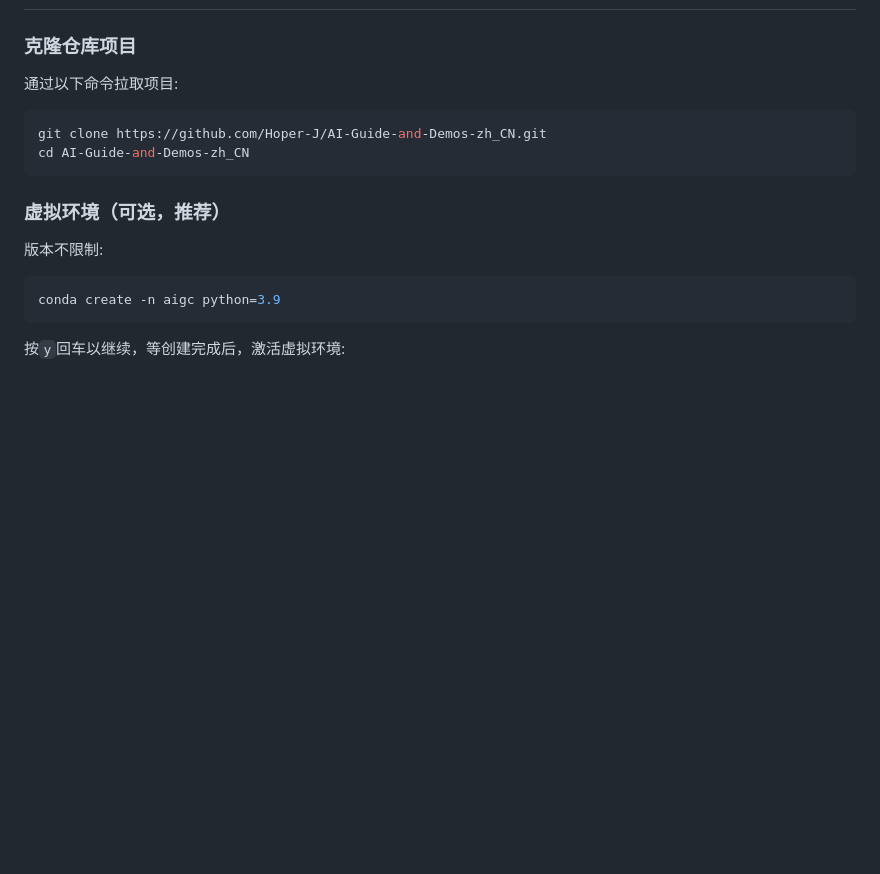
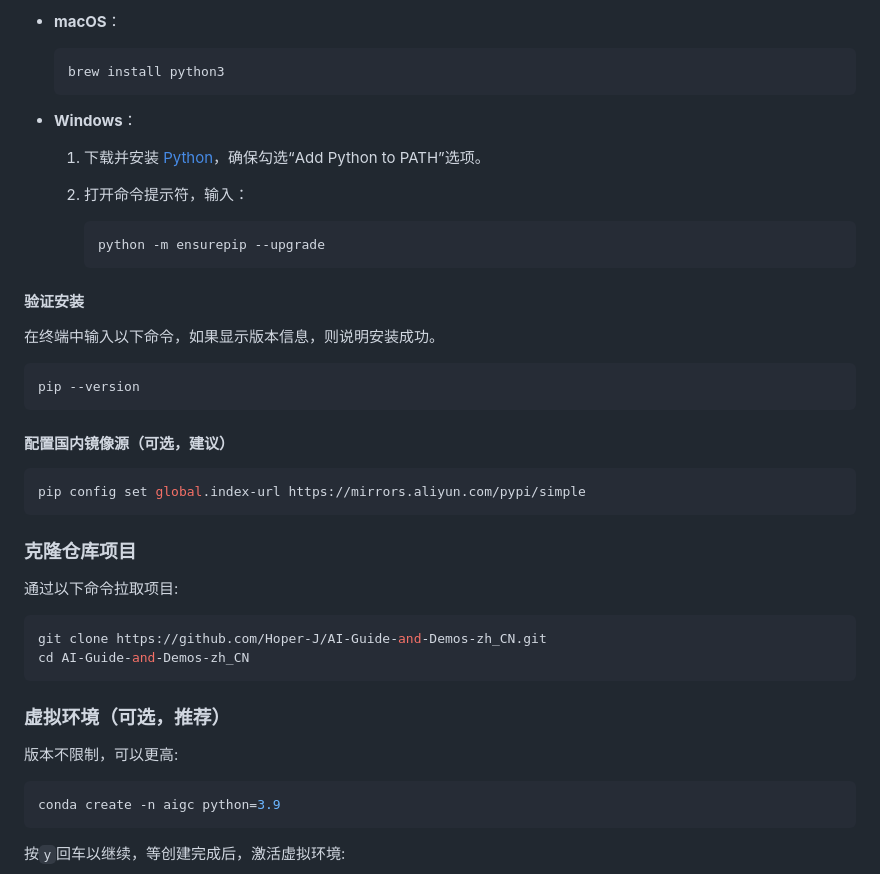
Before and after one commit to Hoper-J/AI-Guide-and-Demos-zh_CN, a Markdown page: README.md, the part around one of its changes. Drawn GitHub-style; blank space fills up the shorter version.

Commit message:
⚙️  更新 README：添加基础环境配置的安装引导（Git, Wget, Curl, Conda, pip）

````diff
--- a/README.md
+++ b/README.md
@@ -142,3 +276,33 @@
+- **macOS**：
+
+  ```bash
+  brew install python3
+  ```
+
+- **Windows**：
+
+  1. 下载并安装 [Python](https://www.python.org/downloads/windows/)，确保勾选“Add Python to PATH”选项。
+
+  2. 打开命令提示符，输入：
+
+     ```bash
+     python -m ensurepip --upgrade
+     ```
+
+#### 验证安装
+
+在终端中输入以下命令，如果显示版本信息，则说明安装成功。
+
+```bash
+pip --version
+```
+
+#### 配置国内镜像源（可选，建议）
+
+```bash
+pip config set global.index-url https://mirrors.aliyun.com/pypi/simple
+```
+
 ### 克隆仓库项目
 
 通过以下命令拉取项目:
@@ -150,7 +314,7 @@ cd AI-Guide-and-Demos-zh_CN
 
 ### 虚拟环境（可选，推荐）
 
-版本不限制:
+版本不限制，可以更高:
 
 ```bash
 conda create -n aigc python=3.9
````
Also changed, not shown: other parts of README.md (+134 -0 lines), Guide/assets/image-20241106150105078.png (added), Guide/assets/image-20241106150214043.png (added).
